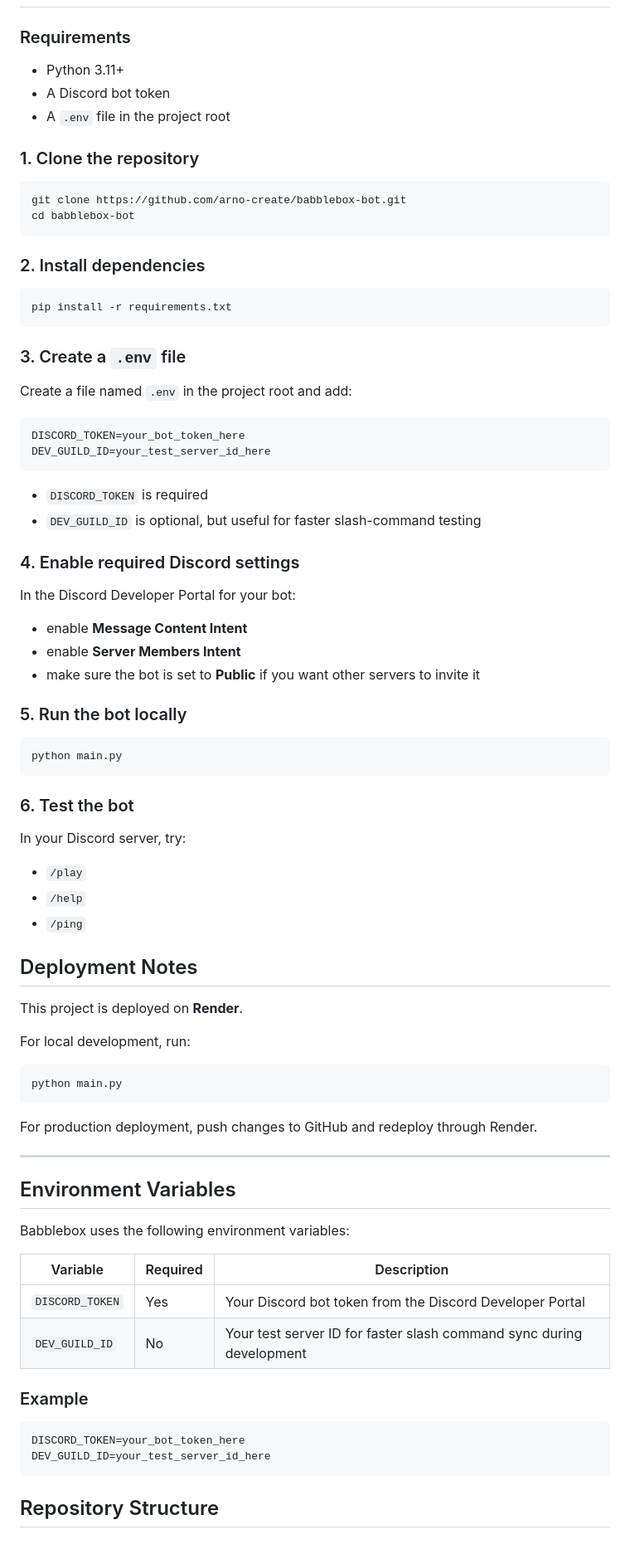
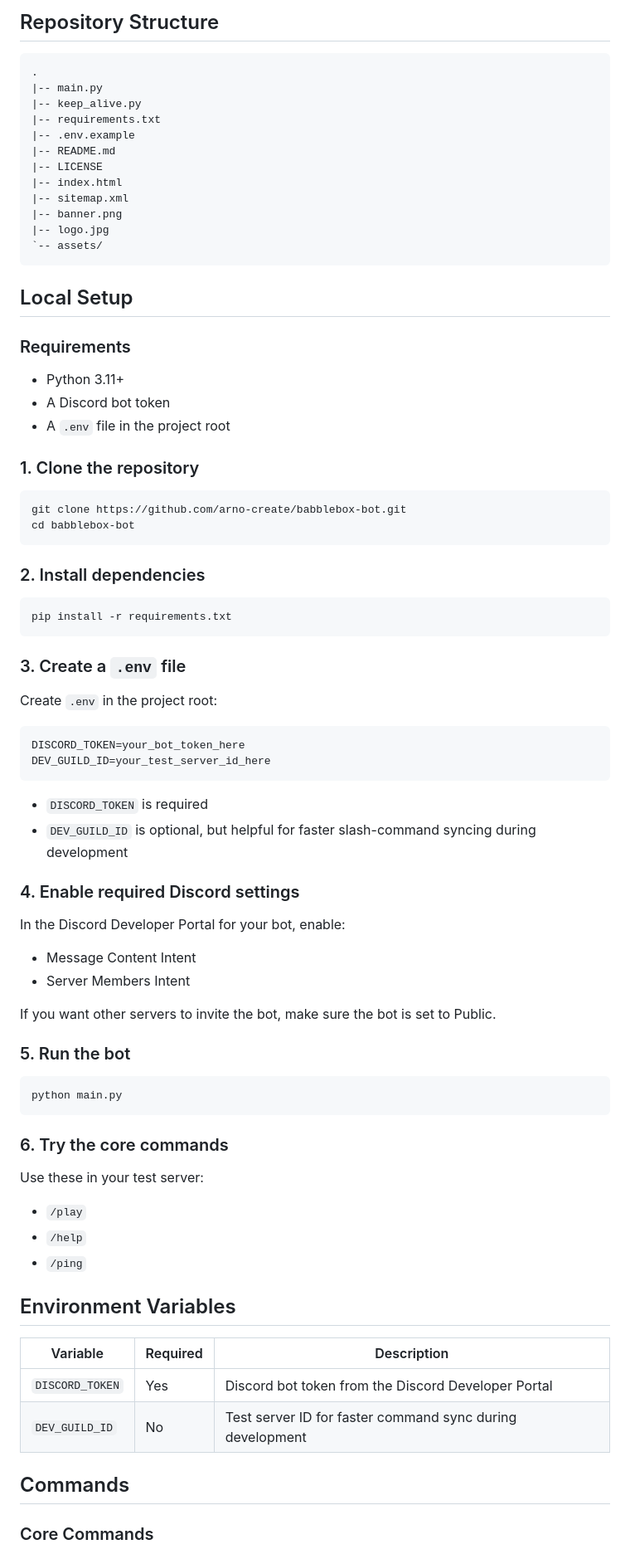
Before and after one commit to arno-create/babblebox-bot, a Markdown page: README.md, the part around one of its changes. Shown at 83% size. Rendered like a GitHub page.

Commit message:
Improve README formatting

````diff
--- a/README.md
+++ b/README.md
@@ -34,73 +62,84 @@ It is designed for chaotic, social, replayable mini-games with a strong focus on
+## Repository Structure
+
+```text
+.
+|-- main.py
+|-- keep_alive.py
+|-- requirements.txt
+|-- .env.example
+|-- README.md
+|-- LICENSE
+|-- index.html
+|-- sitemap.xml
+|-- banner.png
+|-- logo.jpg
+`-- assets/
+```
+
+## Local Setup
 
 ### Requirements
+
 - Python 3.11+
 - A Discord bot token
 - A `.env` file in the project root
 
 ### 1. Clone the repository
-~~~bash
+
+```bash
 git clone https://github.com/arno-create/babblebox-bot.git
 cd babblebox-bot
-~~~
+```
 
 ### 2. Install dependencies
-~~~bash
+
+```bash
 pip install -r requirements.txt
-~~~
+```
 
 ### 3. Create a `.env` file
-Create a file named `.env` in the project root and add:
 
-~~~env
+Create `.env` in the project root:
+
+```env
 DISCORD_TOKEN=your_bot_token_here
 DEV_GUILD_ID=your_test_server_id_here
-~~~
+```
 
 - `DISCORD_TOKEN` is required
-- `DEV_GUILD_ID` is optional, but useful for faster slash-command testing
+- `DEV_GUILD_ID` is optional, but helpful for faster slash-command syncing during development
 
 ### 4. Enable required Discord settings
-In the Discord Developer Portal for your bot:
-- enable **Message Content Intent**
-- enable **Server Members Intent**
-- make sure the bot is set to **Public** if you want other servers to invite it
 
-### 5. Run the bot locally
-~~~bash
+In the Discord Developer Portal for your bot, enable:
+
+- Message Content Intent
+- Server Members Intent
+
+If you want other servers to invite the bot, make sure the bot is set to Public.
+
+### 5. Run the bot
+
+```bash
 python main.py
-~~~
+```
 
-### 6. Test the bot
-In your Discord server, try:
+### 6. Try the core commands
+
+Use these in your test server:
+
 - `/play`
 - `/help`
 - `/ping`
 
-## Deployment Notes
-This project is deployed on **Render**.
-
-For local development, run:
-
-~~~bash
-python main.py
-~~~
-
-For production deployment, push changes to GitHub and redeploy through Render.
-
----
 ## Environment Variables
 
-Babblebox uses the following environment variables:
+| Variable | Required | Description |
+| --- | --- | --- |
+| `DISCORD_TOKEN` | Yes | Discord bot token from the Discord Developer Portal |
+| `DEV_GUILD_ID` | No | Test server ID for faster command sync during development |
 
-| Variable | Required | Description |
-|----------|----------|-------------|
-| `DISCORD_TOKEN` | Yes | Your Discord bot token from the Discord Developer Portal |
-| `DEV_GUILD_ID` | No | Your test server ID for faster slash command sync during development |
+## Commands
 
-### Example
-```env
-DISCORD_TOKEN=your_bot_token_here
-DEV_GUILD_ID=your_test_server_id_here
-```
-## Repository Structure
+### Core Commands
 
````
Also changed, not shown: other parts of README.md (+126 -164 lines).
